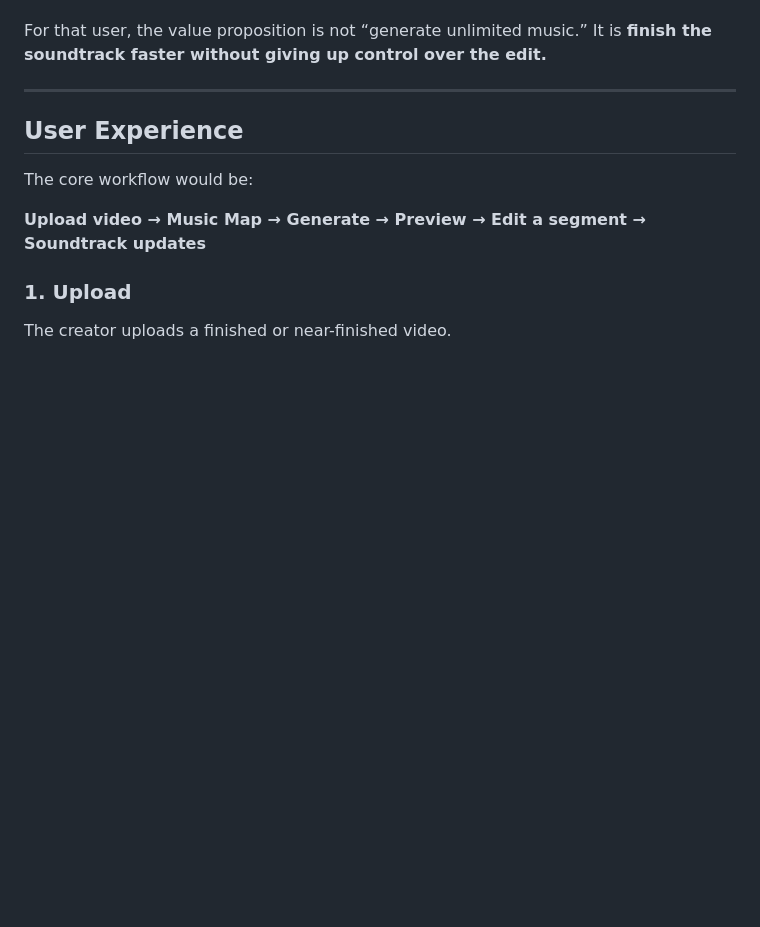
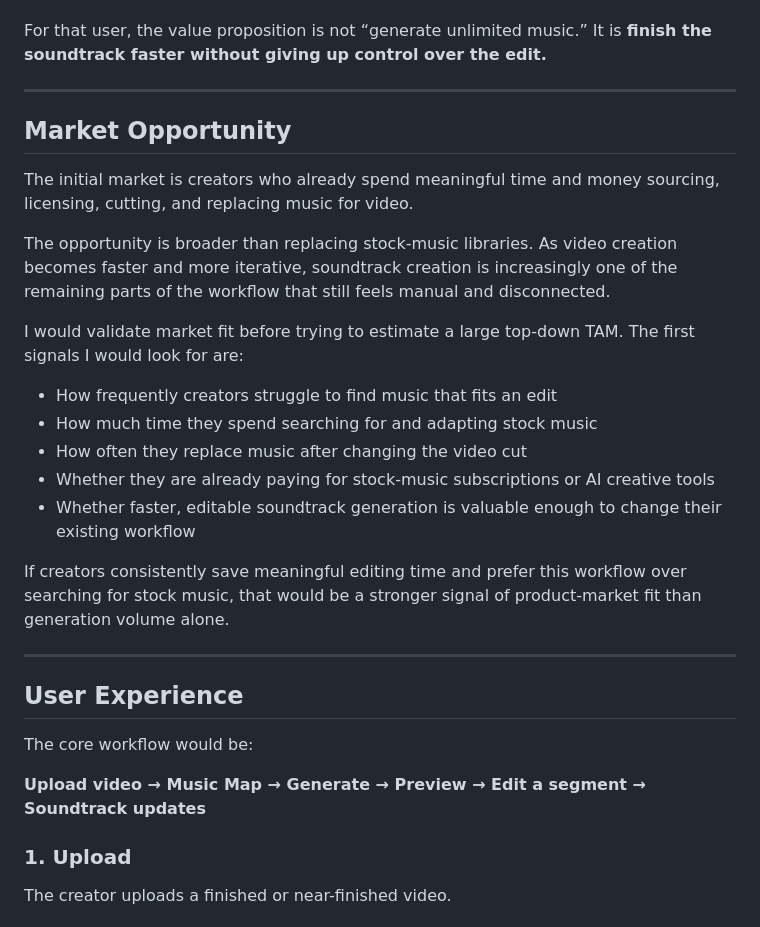
Before and after one commit to dreamysun/framescore, a Markdown page: README.md, the part around the change. Rendered like a GitHub page; blank space fills up the shorter version.

Commit message:
Add market opportunity section

```diff
--- a/README.md
+++ b/README.md
@@ -62,6 +62,24 @@ I would not start with professional film composers. Their workflows require much
 The initial target user is someone who already spends meaningful time searching for music, cutting tracks, replacing sections, and trying to make stock music fit a changing edit.
 
 For that user, the value proposition is not “generate unlimited music.” It is **finish the soundtrack faster without giving up control over the edit.**
+
+---
+
+## Market Opportunity
+
+The initial market is creators who already spend meaningful time and money sourcing, licensing, cutting, and replacing music for video.
+
+The opportunity is broader than replacing stock-music libraries. As video creation becomes faster and more iterative, soundtrack creation is increasingly one of the remaining parts of the workflow that still feels manual and disconnected.
+
+I would validate market fit before trying to estimate a large top-down TAM. The first signals I would look for are:
+
+- How frequently creators struggle to find music that fits an edit
+- How much time they spend searching for and adapting stock music
+- How often they replace music after changing the video cut
+- Whether they are already paying for stock-music subscriptions or AI creative tools
+- Whether faster, editable soundtrack generation is valuable enough to change their existing workflow
+
+If creators consistently save meaningful editing time and prefer this workflow over searching for stock music, that would be a stronger signal of product-market fit than generation volume alone.
 
 ---
 
```
